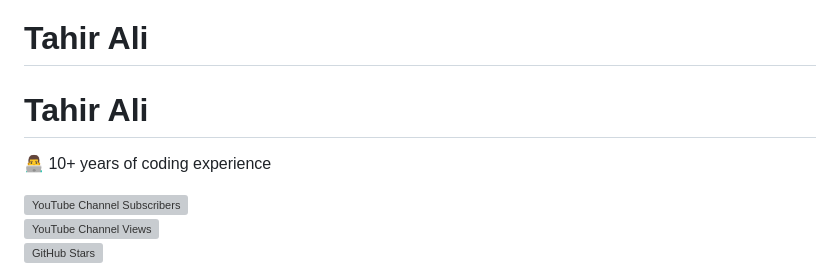
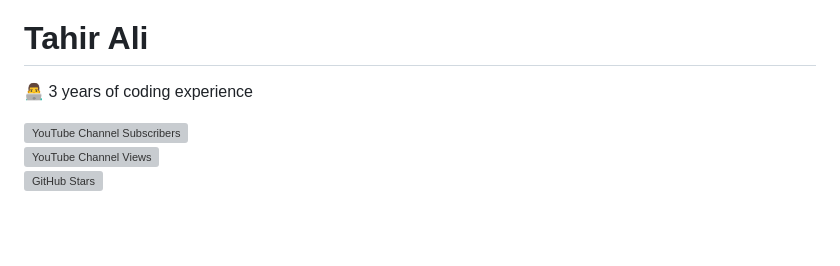
Before and after one commit to MRDAVIL1/Tahir-Web-Craft, a Markdown page: README.md, the part around the change. GitHub-like rendering; blank space fills up the shorter version; grey boxes are pictures that could not be loaded.

```diff
--- a/README.md
+++ b/README.md
@@ -1,9 +1,7 @@
 ![Typing SVG](https://readme-typing-svg.herokuapp.com?font=Fira+Code&size=28&duration=3000&pause=1000&color=36BCF7&center=true&vCenter=true&width=800&lines=✨+I+am+Tahir+Ali;💻+Web+Developer+%7C+Full+Stack+Learner;🚀+Crafting+beautiful+and+scalable+apps;🌐+Turning+ideas+into+digital+reality)
 # Tahir Ali
 
-# Tahir Ali
-
-👨‍💻 10+ years of coding experience
+👨‍💻 3 years of coding experience
 
 [![YouTube Channel Subscribers](https://img.shields.io/youtube/channel/subscribers/UC-lHJZR3Gqxm24_Vd_AJ5Yw?label=Subscribe&style=for-the-badge&logo=youtube&color=FF0000)](https://youtube.com/)
 [![YouTube Channel Views](https://img.shields.io/youtube/channel/views/UC-lHJZR3Gqxm24_Vd_AJ5Yw?label=Views&style=for-the-badge&logo=youtube&color=yellow)](https://youtube.com/)
```
